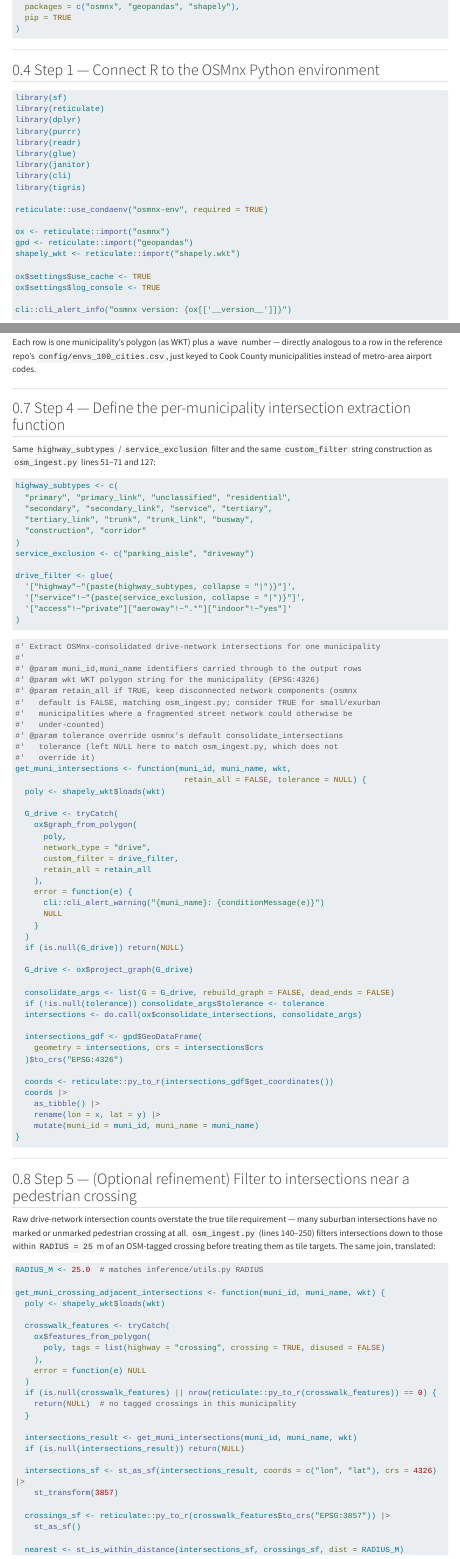
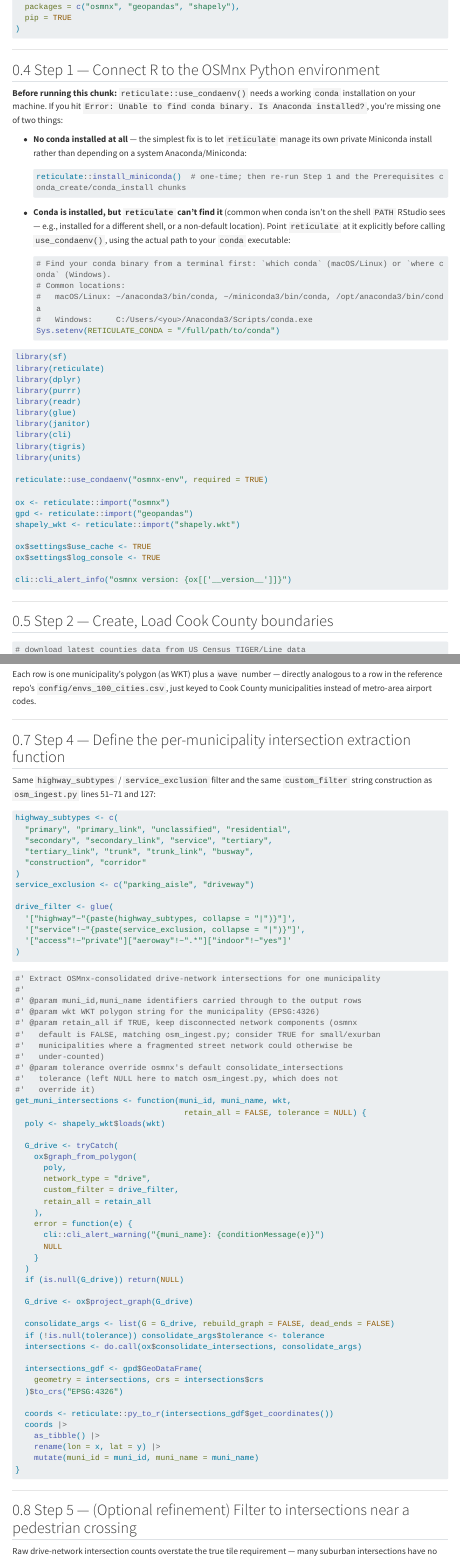
Before and after one commit to justenvirons/crosswalk-distances-cc, a Quarto document (Phase0.qmd): the page in a window 1100 px wide, from 1460 px down, and a second part further down, joined at a grey line. Rendered offline with R 4.5, knitr and Pandoc in place of Quarto, with nearby package versions; menus at the side of the page are left out; long lines of code are wrapped.

Commit message:
Add conda troubleshooting note; fix chunk-option and missing library in Step 2
Document the "Unable to find conda binary. Is Anaconda installed?" error
from reticulate::use_condaenv() in Step 1, with the two standard fixes
(install_miniconda() for no local conda at all, or pointing reticulate at
an existing conda via RETICULATE_CONDA for a PATH-discovery issue).

Also fix a Quarto chunk-option placement bug introduced in the Step 2
county-boundary addition (#| label: load-boundaries must be the first
line after the chunk fence, not after other code, or it's silently
treated as a plain comment) and add the missing library(units) import
needed by the new set_units() calls.

Co-Authored-By: Claude Sonnet 5 <noreply@anthropic.com>
Claude-Session: https://claude.ai/code/session_01NMUJAmFxYPdWGfsJvspS2V

````diff
--- a/Phase0.qmd
+++ b/Phase0.qmd
@@ -79,6 +79,28 @@ reticulate::conda_install(
 
 ## Step 1 — Connect R to the OSMnx Python environment
 
+**Before running this chunk:** `reticulate::use_condaenv()` needs a working `conda` installation on your machine. If you hit `Error: Unable to find conda binary. Is Anaconda installed?`, you're missing one of two things:
+
+-   **No conda installed at all** — the simplest fix is to let `reticulate` manage its own private Miniconda install rather than depending on a system Anaconda/Miniconda:
+
+    ```{r}
+    #| label: install-miniconda-if-needed
+    #| eval: false
+    reticulate::install_miniconda()  # one-time; then re-run Step 1 and the Prerequisites conda_create/conda_install chunks
+    ```
+
+-   **Conda is installed, but `reticulate` can't find it** (common when conda isn't on the shell `PATH` RStudio sees — e.g., installed for a different shell, or a non-default location). Point `reticulate` at it explicitly before calling `use_condaenv()`, using the actual path to your `conda` executable:
+
+    ```{r}
+    #| label: point-reticulate-at-conda
+    #| eval: false
+    # Find your conda binary from a terminal first: `which conda` (macOS/Linux) or `where conda` (Windows).
+    # Common locations:
+    #   macOS/Linux: ~/anaconda3/bin/conda, ~/miniconda3/bin/conda, /opt/anaconda3/bin/conda
+    #   Windows:     C:/Users/<you>/Anaconda3/Scripts/conda.exe
+    Sys.setenv(RETICULATE_CONDA = "/full/path/to/conda")
+    ```
+
 ```{r}
 #| label: setup
 library(sf)
@@ -90,6 +112,7 @@ library(glue)
 library(janitor)
 library(cli)
 library(tigris)
+library(units)
 
 reticulate::use_condaenv("osmnx-env", required = TRUE)
 
@@ -108,6 +131,7 @@
 ## Step 2 — Create, Load Cook County boundaries
 
 ```{r}
+#| label: load-boundaries
 # download latest counties data from US Census TIGER/Line data
 counties_il <- counties(state="17", cb=TRUE)
 
````
Also changed, not shown: Phase0.qmd (3 more changed lines).
